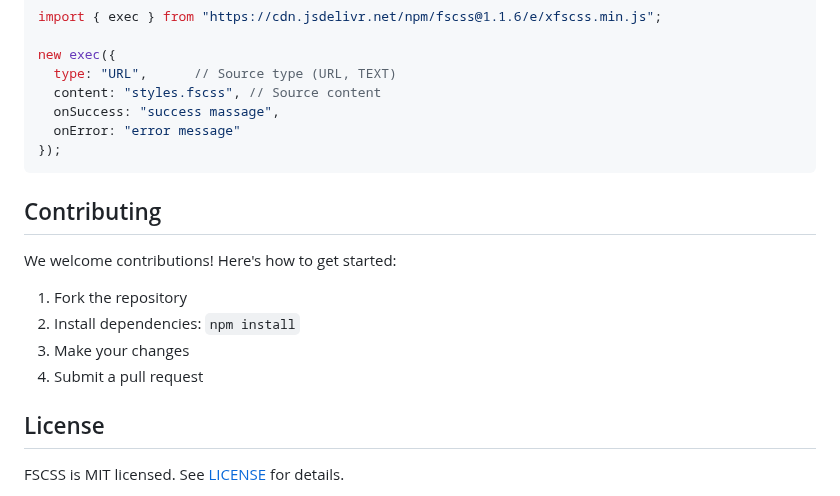
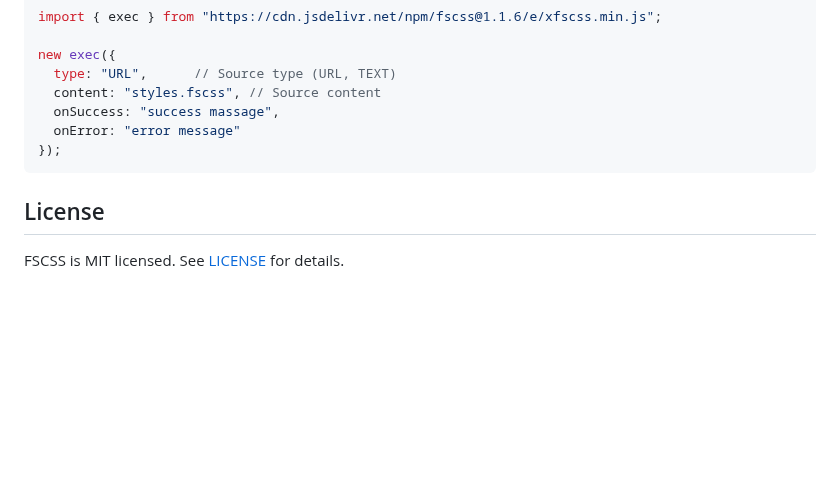
Before and after one commit to fscss-ttr/FSCSS, a Markdown page: README.md, the part around the change. Drawn GitHub-style; blank space fills up the shorter version.

```diff
--- a/README.md
+++ b/README.md
@@ -200,15 +200,6 @@ new exec({
 
 
 
-## Contributing
-
-We welcome contributions! Here's how to get started:
-
-1. Fork the repository
-2. Install dependencies: `npm install`
-3. Make your changes
-4. Submit a pull request
-
 ## License
 
 FSCSS is MIT licensed. See [LICENSE](https://github.com/figsh/xfscss/blob/main/LICENSE) for details.
```
